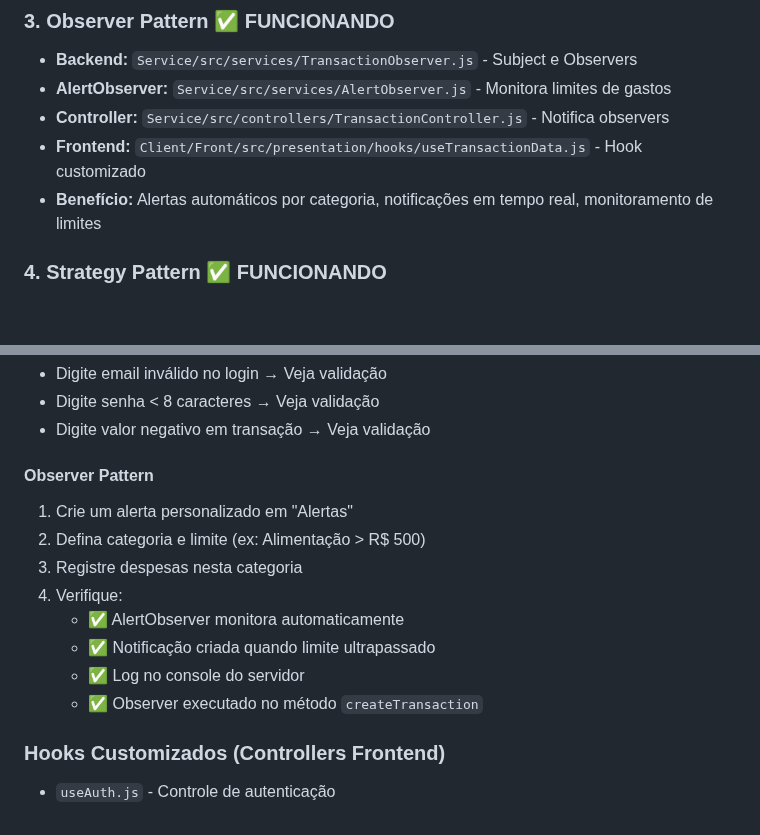
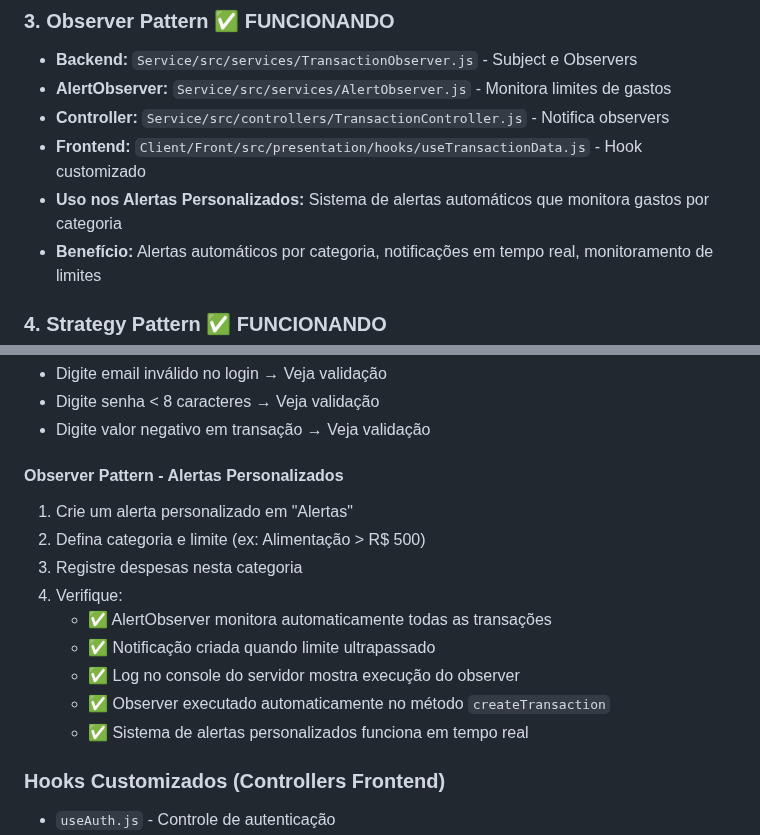
Before and after one commit to Matheus-f-dev/MonetaAi, a Markdown page: README.md, 2 parts joined by grey strips. GitHub-like rendering; blank space fills up the shorter version.

Commit message:
readme atualizado

```diff
--- a/README.md
+++ b/README.md
@@ -217,6 +217,7 @@ EXTRAS FUNCIONALIDADES
 - **AlertObserver:** `Service/src/services/AlertObserver.js` - Monitora limites de gastos
 - **Controller:** `Service/src/controllers/TransactionController.js` - Notifica observers
 - **Frontend:** `Client/Front/src/presentation/hooks/useTransactionData.js` - Hook customizado
+- **Uso nos Alertas Personalizados:** Sistema de alertas automáticos que monitora gastos por categoria
 - **Benefício:** Alertas automáticos por categoria, notificações em tempo real, monitoramento de limites
 
 ### 4. **Strategy Pattern** ✅ FUNCIONANDO
@@ -252,15 +253,16 @@ console.log(api1 === api2); // Deve retornar: true
 - Digite senha < 8 caracteres → Veja validação
 - Digite valor negativo em transação → Veja validação
 
-#### **Observer Pattern**
+#### **Observer Pattern - Alertas Personalizados**
 1. Crie um alerta personalizado em "Alertas"
 2. Defina categoria e limite (ex: Alimentação > R$ 500)
 3. Registre despesas nesta categoria
 4. Verifique:
-   - ✅ AlertObserver monitora automaticamente
+   - ✅ AlertObserver monitora automaticamente todas as transações
    - ✅ Notificação criada quando limite ultrapassado
-   - ✅ Log no console do servidor
-   - ✅ Observer executado no método `createTransaction`
+   - ✅ Log no console do servidor mostra execução do observer
+   - ✅ Observer executado automaticamente no método `createTransaction`
+   - ✅ Sistema de alertas personalizados funciona em tempo real
 
 ### Hooks Customizados (Controllers Frontend)
 - `useAuth.js` - Controle de autenticação
```
